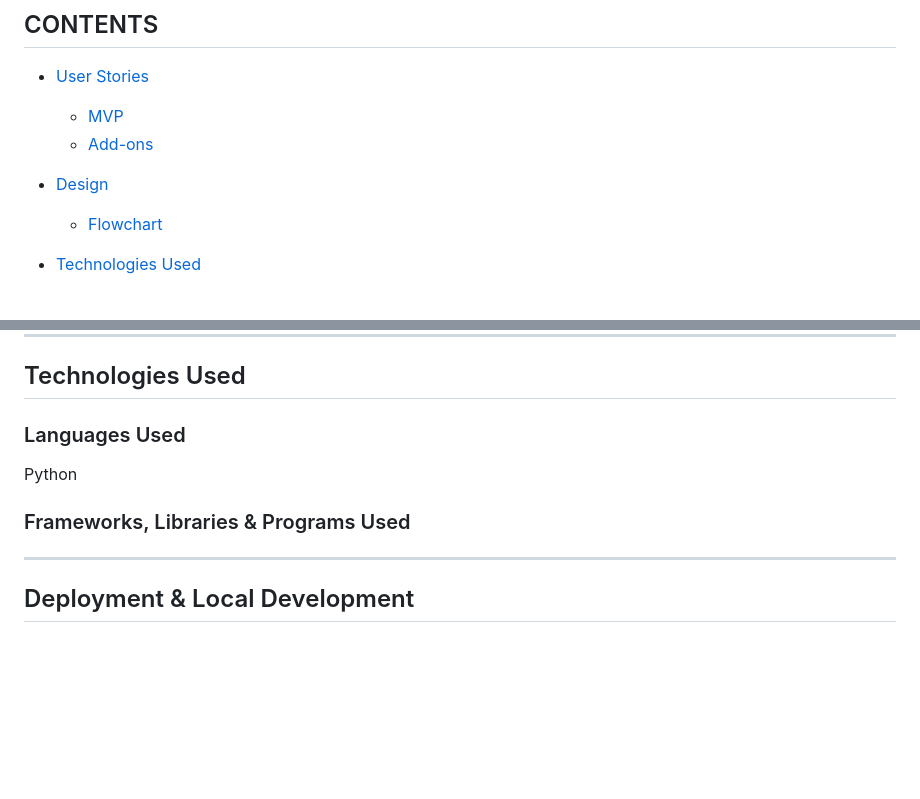
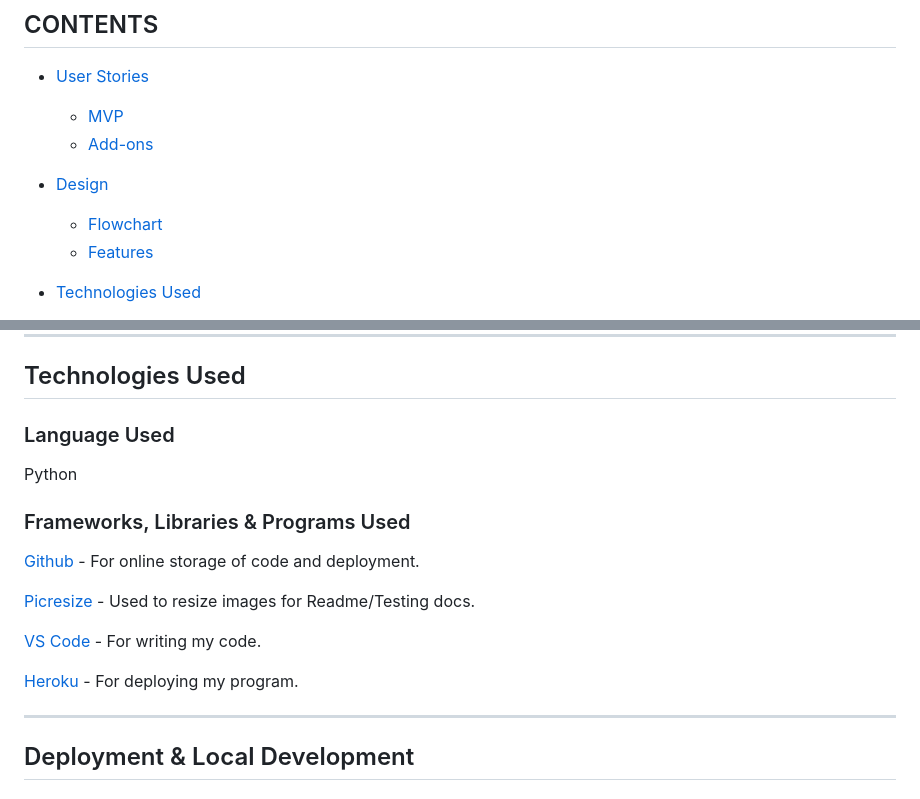
Before and after one commit to emmy-codes/cat-adventures-python, a Markdown page: README.md, 2 parts joined by grey strips. Drawn GitHub-style; blank space fills up the shorter version.

Commit message:
Update README.md
Add programs used

```diff
--- a/README.md
+++ b/README.md
@@ -14,6 +14,7 @@ I really wanted to make a text based game for this project, being old enough to
 
 * [Design](#design)
   * [Flowchart](#flowchart)
+  * [Features](#features)
 
 * [Technologies Used](#technologies-used)
   * [Languages Used](#languages-used)
@@ -72,12 +79,19 @@ Since the game changes depending on the users' choices, I wanted to lay out the
 
 ## Technologies Used
 
-### Languages Used
+### Language Used
 
 Python
 
 ### Frameworks, Libraries & Programs Used
 
+[Github](https://github.com/) - For online storage of code and deployment.
+
+[Picresize](https://picresize.com/) - Used to resize images for Readme/Testing docs.
+
+[VS Code](https://code.visualstudio.com/) - For writing my code.
+
+[Heroku](https://dashboard.heroku.com/apps) - For deploying my program.
 
 - - -
 
```
Also changed, not shown: other parts of README.md (+7 -1 lines).
